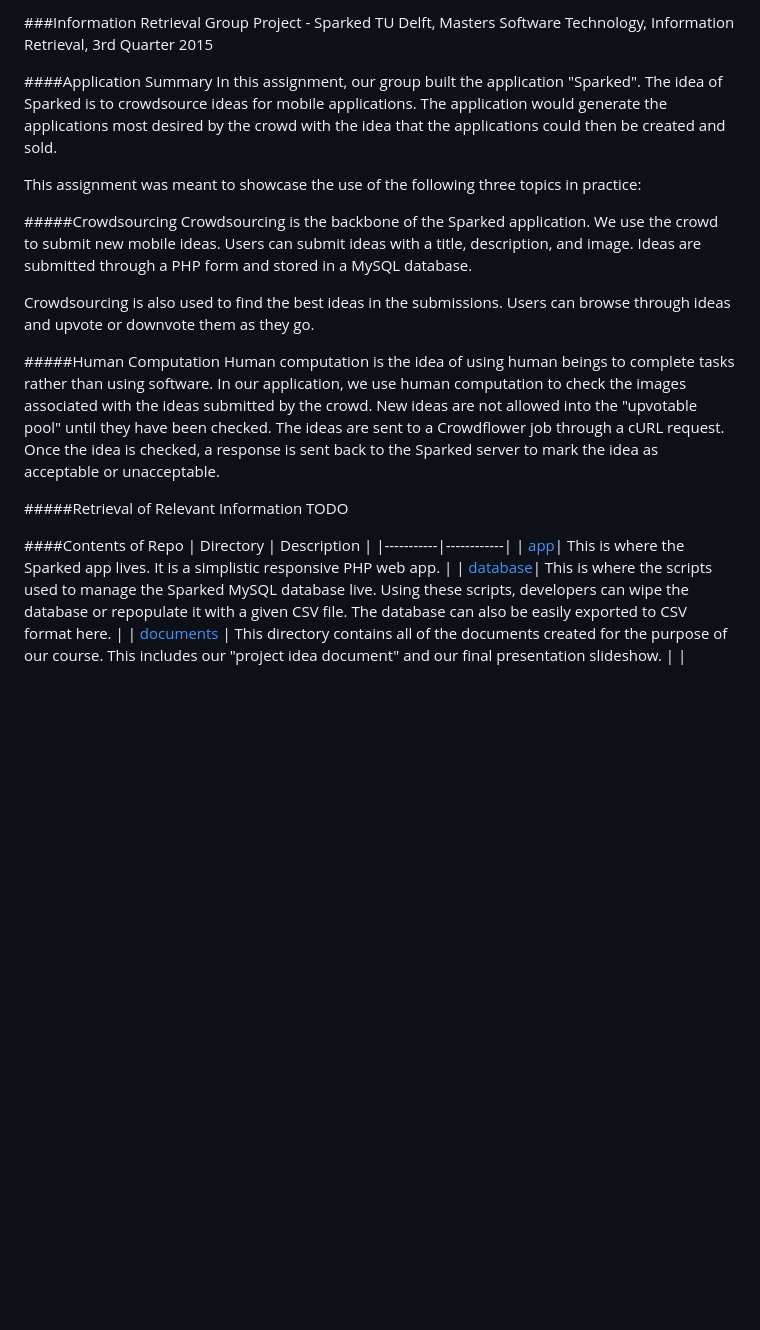
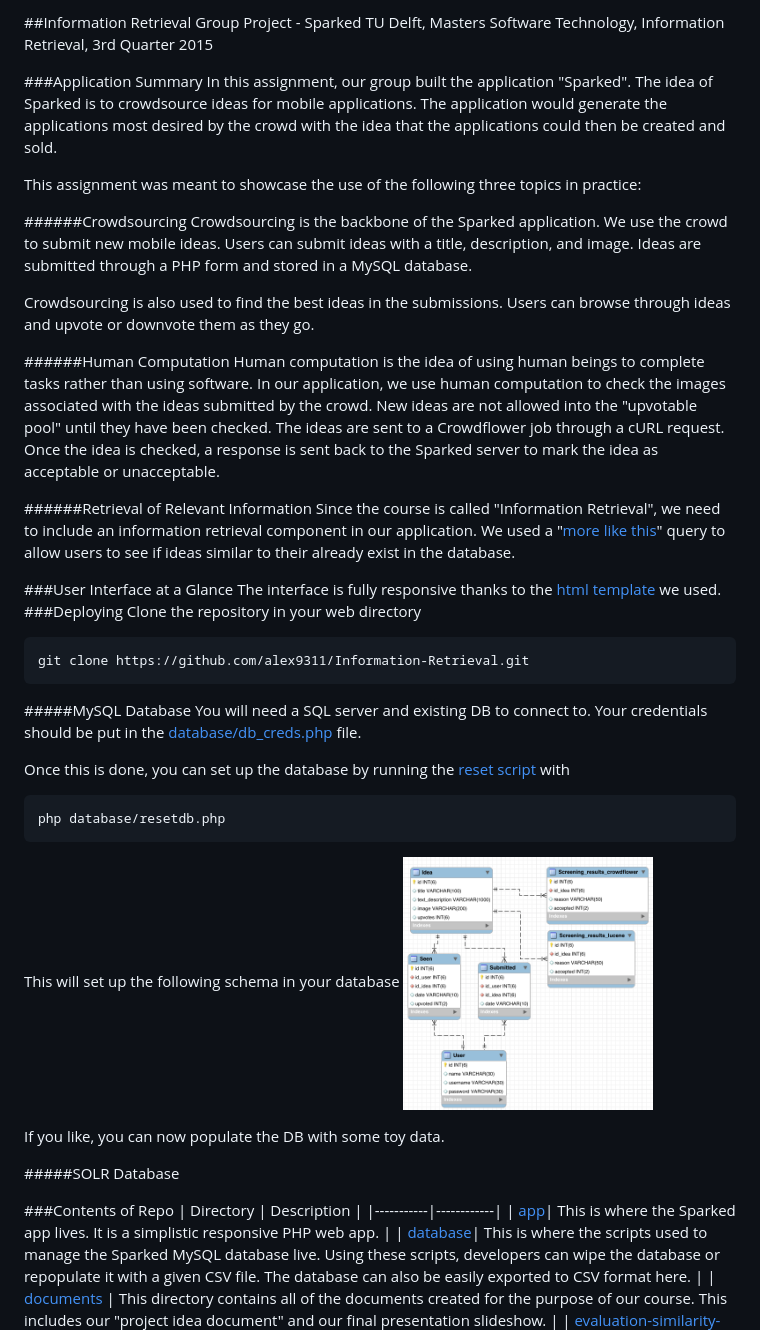
Before and after one commit to alex9311/information-retrieval, a Markdown page: README.md, the part around the change. Rendered like a GitHub page; pictures changed too: documents/sql_schema.png (added); blank space fills up the shorter version.

Commit message:
working on redeployment documentation, fixing up code

`````diff
--- a/README.md
+++ b/README.md
@@ -1,24 +1,47 @@
-###Information Retrieval Group Project - Sparked
+##Information Retrieval Group Project - Sparked
 TU Delft, Masters Software Technology, Information Retrieval, 3rd Quarter 2015
 
-####Application Summary
+###Application Summary
 In this assignment, our group built the application "Sparked". The idea of Sparked is to crowdsource ideas for mobile applications. The application would generate the applications most desired by the crowd with the idea that the applications could then be created and sold.
 
 This assignment was meant to showcase the use of the following three topics in practice:
 
-#####Crowdsourcing
+######Crowdsourcing
 Crowdsourcing is the backbone of the Sparked application. We use the crowd to submit new mobile ideas. Users can submit ideas with a title, description, and image. Ideas are submitted through a PHP form and stored in a MySQL database.
 
 Crowdsourcing is also used to find the best ideas in the submissions. Users can browse through ideas and upvote or downvote them as they go.
 
-#####Human Computation
+######Human Computation
 Human computation is the idea of using human beings to complete tasks rather than using software. In our application, we use human computation to check the images associated with the ideas submitted by the crowd. New ideas are not allowed into the "upvotable pool" until they have been checked. The ideas are sent to a Crowdflower job through a cURL request. Once the idea is checked, a response is sent back to the Sparked server to mark the idea as acceptable or unacceptable.
 
+######Retrieval of Relevant Information
+Since the course is called "Information Retrieval", we need to include an information retrieval component in our application. We used a "[more like this](https://wiki.apache.org/solr/MoreLikeThis)" query to allow users to see if ideas similar to their already exist in the database.
 
-#####Retrieval of Relevant Information
-TODO
+###User Interface at a Glance
+The interface is fully responsive thanks to the [html template](http://html5up.net/verti) we used.
+###Deploying
+Clone the repository in your web directory
 
-####Contents of Repo
+```
+git clone https://github.com/alex9311/Information-Retrieval.git
+````
+#####MySQL Database
+You will need a SQL server and existing DB to connect to. Your credentials should be put in the [database/db_creds.php](database/db_creds.php) file.
+
+Once this is done, you can set up the database by running the [reset script](database/resetdb.php) with
+
+```
+php database/resetdb.php
+```
+This will set up the following schema in your database
+<img src='documents/sql_schema.png' width="250"/>
+
+If you like, you can now populate the DB with some toy data.
+
+#####SOLR Database
+
+
+###Contents of Repo
 | Directory | Description |
 |-----------|------------|
 | [app](app)| This is where the Sparked app lives. It is a simplistic responsive PHP web app. |
`````
Also changed, not shown: 17 other files.
